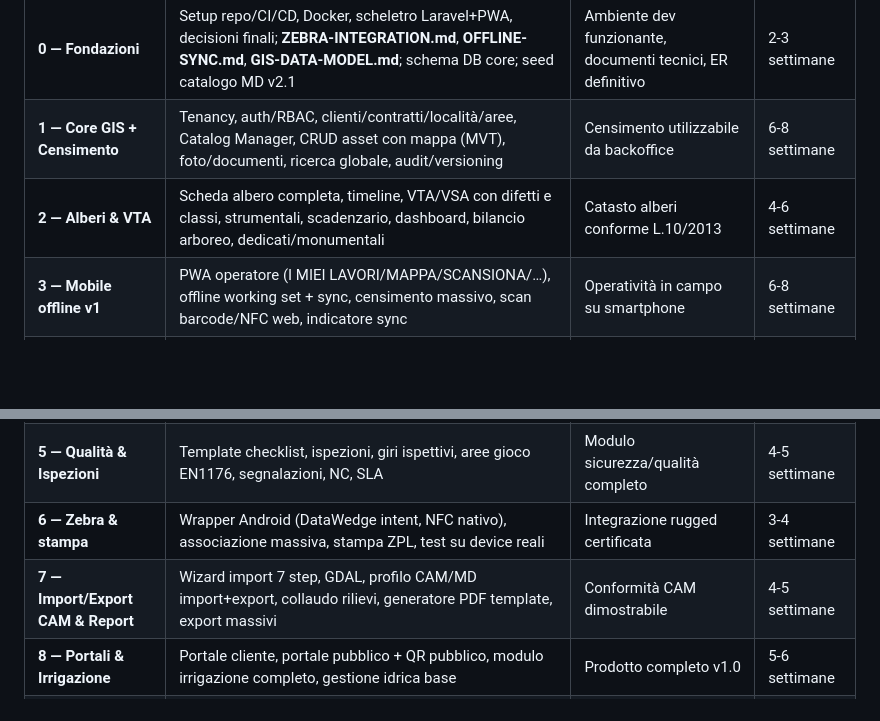
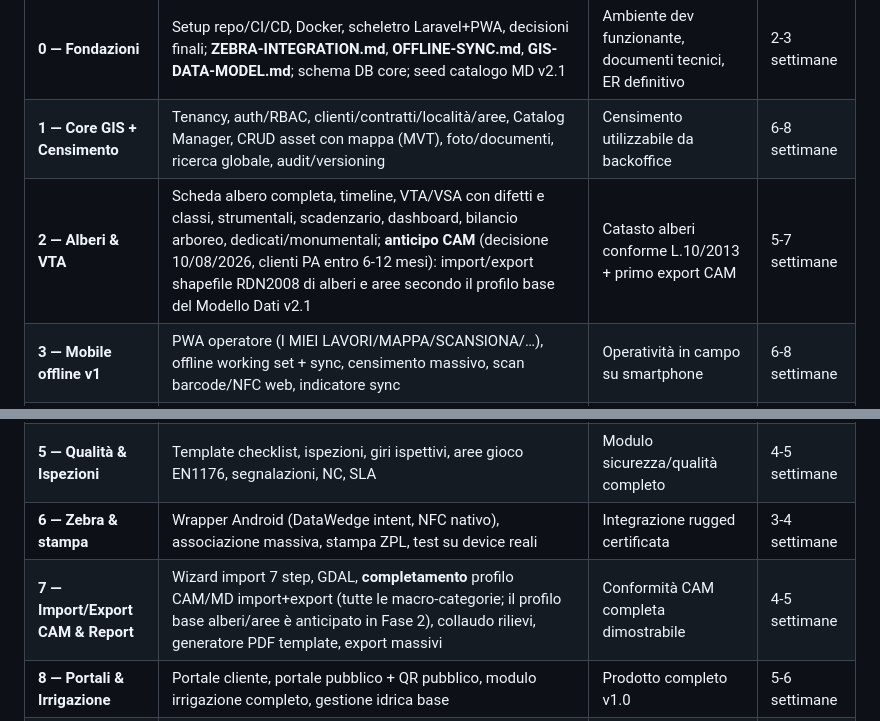
Before and after one commit to vivaiohappygarden-ops/webgis-censimento, a Markdown page: PROPOSTA-ARCHITETTURA.md, 2 parts joined by grey strips. GitHub-like rendering; blank space fills up the shorter version.

```diff
--- a/PROPOSTA-ARCHITETTURA.md
+++ b/PROPOSTA-ARCHITETTURA.md
@@ -716,12 +779,12 @@ Documento di dettaglio: `SECURITY.md` (Fase 1).
 |---|---|---|---|
 | **0 — Fondazioni** | Setup repo/CI/CD, Docker, scheletro Laravel+PWA, decisioni finali; **ZEBRA-INTEGRATION.md**, **OFFLINE-SYNC.md**, **GIS-DATA-MODEL.md**; schema DB core; seed catalogo MD v2.1 | Ambiente dev funzionante, documenti tecnici, ER definitivo | 2-3 settimane |
 | **1 — Core GIS + Censimento** | Tenancy, auth/RBAC, clienti/contratti/località/aree, Catalog Manager, CRUD asset con mappa (MVT), foto/documenti, ricerca globale, audit/versioning | Censimento utilizzabile da backoffice | 6-8 settimane |
-| **2 — Alberi & VTA** | Scheda albero completa, timeline, VTA/VSA con difetti e classi, strumentali, scadenzario, dashboard, bilancio arboreo, dedicati/monumentali | Catasto alberi conforme L.10/2013 | 4-6 settimane |
+| **2 — Alberi & VTA** | Scheda albero completa, timeline, VTA/VSA con difetti e classi, strumentali, scadenzario, dashboard, bilancio arboreo, dedicati/monumentali; **anticipo CAM** (decisione 10/08/2026, clienti PA entro 6-12 mesi): import/export shapefile RDN2008 di alberi e aree secondo il profilo base del Modello Dati v2.1 | Catasto alberi conforme L.10/2013 + primo export CAM | 5-7 settimane |
 | **3 — Mobile offline v1** | PWA operatore (I MIEI LAVORI/MAPPA/SCANSIONA/…), offline working set + sync, censimento massivo, scan barcode/NFC web, indicatore sync | Operatività in campo su smartphone | 6-8 settimane |
 | **4 — Lavori & Economia** | ODL workflow, programmazione (agenda/calendario/Gantt/mappa), squadre/mezzi/materiali, consuntivazione campo, listini, cicli ordinari, straordinaria, SAL, report economici | Ciclo lavori end-to-end | 6-8 settimane |
 | **5 — Qualità & Ispezioni** | Template checklist, ispezioni, giri ispettivi, aree gioco EN1176, segnalazioni, NC, SLA | Modulo sicurezza/qualità completo | 4-5 settimane |
 | **6 — Zebra & stampa** | Wrapper Android (DataWedge intent, NFC nativo), associazione massiva, stampa ZPL, test su device reali | Integrazione rugged certificata | 3-4 settimane |
-| **7 — Import/Export CAM & Report** | Wizard import 7 step, GDAL, profilo CAM/MD import+export, collaudo rilievi, generatore PDF template, export massivi | Conformità CAM dimostrabile | 4-5 settimane |
+| **7 — Import/Export CAM & Report** | Wizard import 7 step, GDAL, **completamento** profilo CAM/MD import+export (tutte le macro-categorie; il profilo base alberi/aree è anticipato in Fase 2), collaudo rilievi, generatore PDF template, export massivi | Conformità CAM completa dimostrabile | 4-5 settimane |
 | **8 — Portali & Irrigazione** | Portale cliente, portale pubblico + QR pubblico, modulo irrigazione completo, gestione idrica base | Prodotto completo v1.0 | 5-6 settimane |
 | **9+ — Evoluzioni** | Meteo/Water/Benefits (motori pluggable), ottimizzazione giri (OSRM), IoT, AI assistant, RFID UHF, detection anomalie | Moduli opzionali | a seguire |
 
```
Also changed, not shown: other parts of PROPOSTA-ARCHITETTURA.md (+79 -16 lines).
